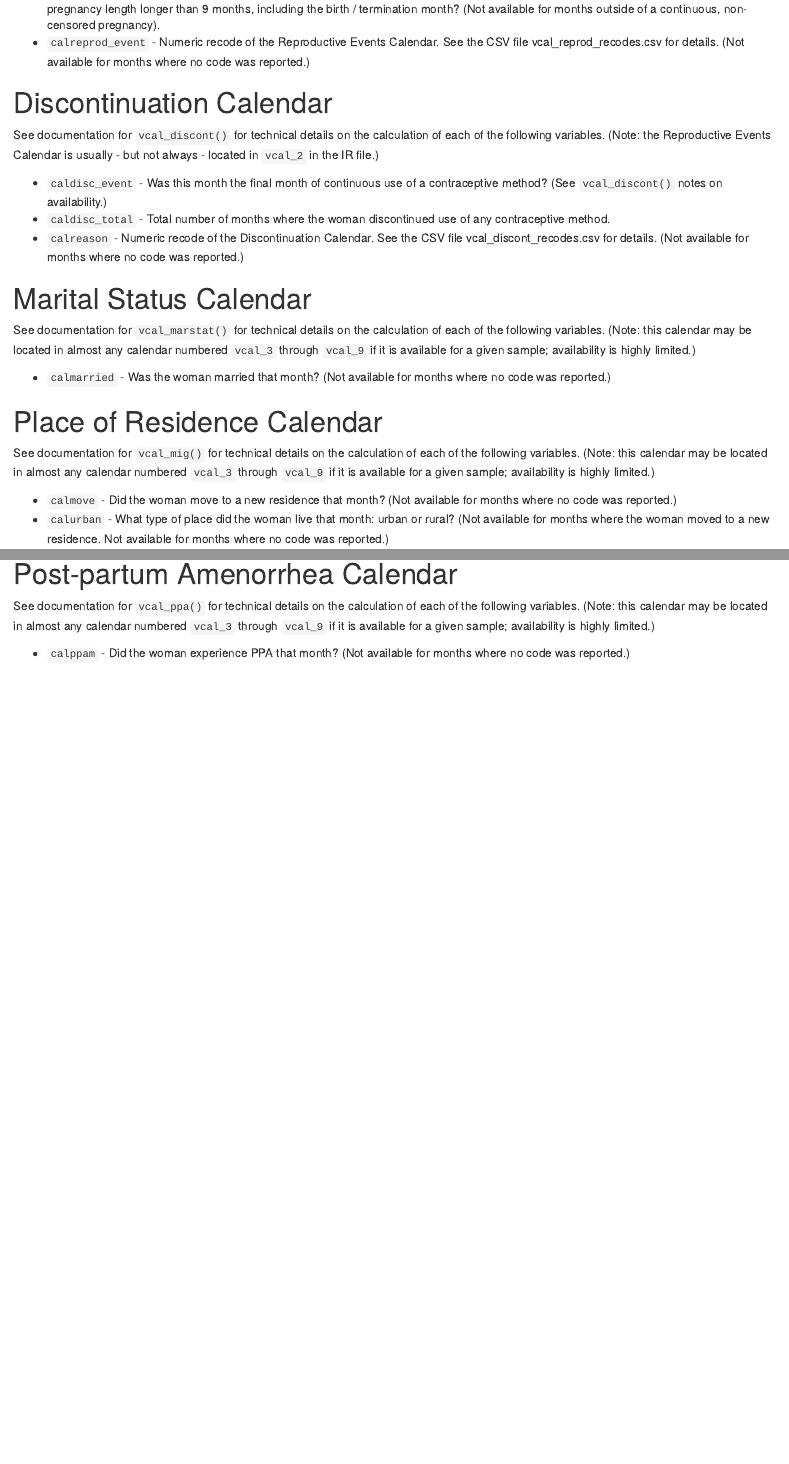
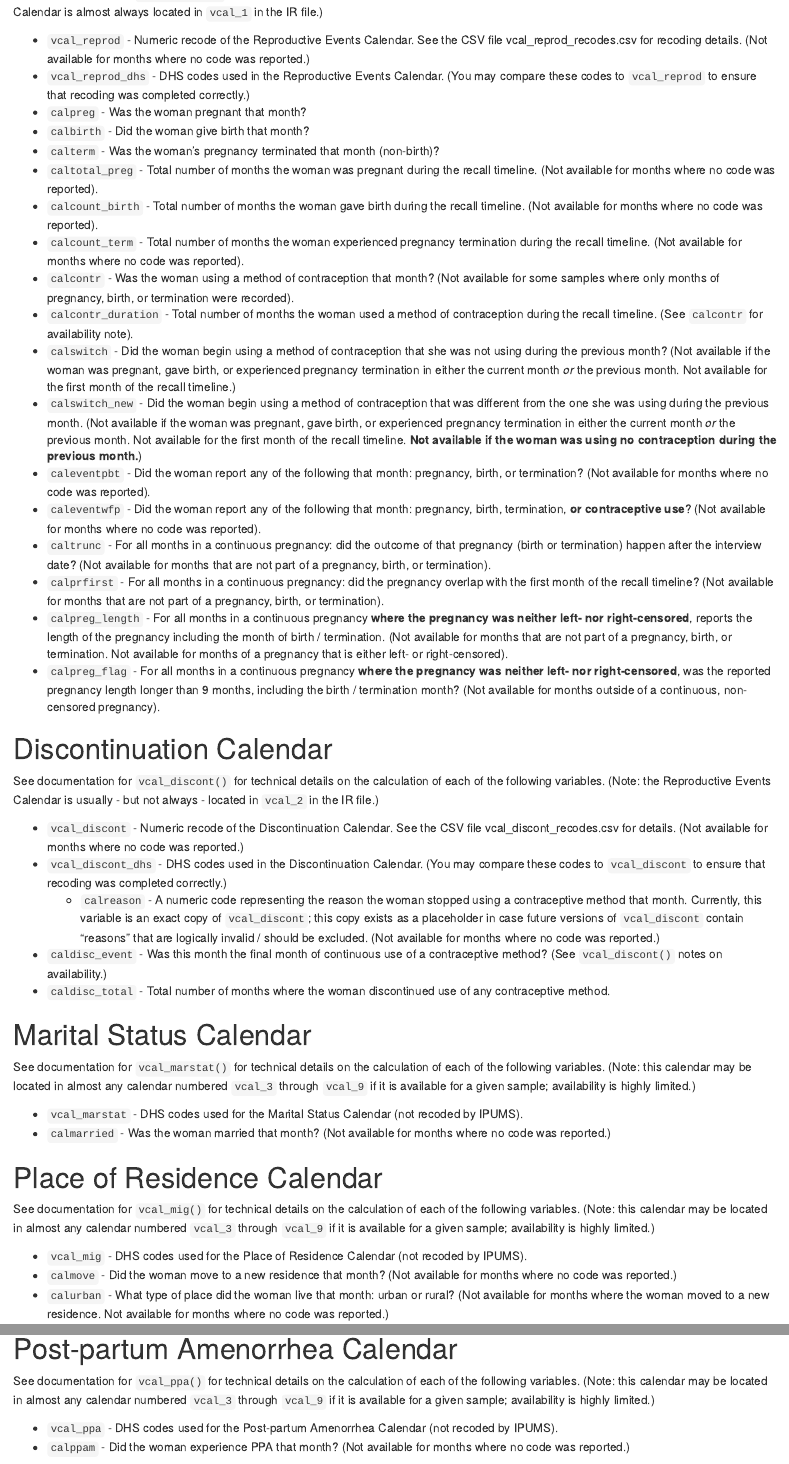
Before and after one commit to matt-gunther/DHScalendars, an R Markdown document (vignettes/Variables-in-LR-File.Rmd): the page in a window 1100 px wide, from 1160 px down before the commit and from 430 px down after it, and a second part further down, joined at a grey line. Rendered offline with R 4.5, knitr and Pandoc, with nearby package versions.

Commit message:
update to variables-in-lr-file article

```diff
--- a/vignettes/Variables-in-LR-File.Rmd
+++ b/vignettes/Variables-in-LR-File.Rmd
@@ -17,6 +17,8 @@ These are the final variable names (with "cal" prepended to each name shown in t
 
 See documentation for `vcal_reprod()` for technical details on the calculation of each of the following variables. (Note: the Reproductive Events Calendar is almost always located in `vcal_1` in the IR file.)
 
+  * `vcal_reprod` - Numeric recode of the Reproductive Events Calendar. See the CSV file vcal_reprod_recodes.csv for recoding details. (Not available for months where no code was reported.)
+  * `vcal_reprod_dhs` - DHS codes used in the Reproductive Events Calendar. (You may compare these codes to `vcal_reprod` to ensure that recoding was completed correctly.)
   * `calpreg` - Was the woman pregnant that month?
   * `calbirth` - Did the woman give birth that month?
   * `calterm` - Was the woman's pregnancy terminated that month (non-birth)?
@@ -34,26 +36,29 @@ See documentation for `vcal_reprod()` for technical details on the calculation o
   overlap with the first month of the recall timeline? (Not available for months that are not part of a pregnancy, birth, or termination).
   * `calpreg_length` - For all months in a continuous pregnancy **where the pregnancy was neither left- nor right-censored**, reports the length of the pregnancy including the month of birth / termination. (Not available for months that are not part of a pregnancy, birth, or termination. Not available for months of a pregnancy that is either left- or right-censored).
   * `calpreg_flag` - For all months in a continuous pregnancy **where the pregnancy was neither left- nor right-censored**, was the reported pregnancy length longer than 9 months, including the birth / termination month? (Not available for months outside of a continuous, non-censored pregnancy).
-  * `calreprod_event` - Numeric recode of the Reproductive Events Calendar. See the CSV file vcal_reprod_recodes.csv for details. (Not available for months where no code was reported.)
 
 # Discontinuation Calendar
 
 See documentation for `vcal_discont()` for technical details on the calculation of each of the following variables. (Note: the Reproductive Events Calendar is usually - but not always - located in `vcal_2` in the IR file.)
 
+  * `vcal_discont` - Numeric recode of the Discontinuation Calendar. See the CSV file vcal_discont_recodes.csv for details. (Not available for months where no code was reported.)
+  * `vcal_discont_dhs` - DHS codes used in the Discontinuation Calendar. (You may compare these codes to `vcal_discont` to ensure that recoding was completed correctly.)
+    * `calreason` - A numeric code representing the reason the woman stopped using a contraceptive method that month. Currently, this variable is an exact copy of `vcal_discont`; this copy exists as a placeholder in case future versions of `vcal_discont` contain "reasons" that are logically invalid / should be excluded. (Not available for months where no code was reported.)
   * `caldisc_event` - Was this month the final month of continuous use of a contraceptive method? (See `vcal_discont()` notes on availability.)
   * `caldisc_total` - Total number of months where the woman discontinued use of any contraceptive method.
-  * `calreason` - Numeric recode of the Discontinuation Calendar. See the CSV file vcal_discont_recodes.csv for details. (Not available for months where no code was reported.)
 
 # Marital Status Calendar
 
 See documentation for `vcal_marstat()` for technical details on the calculation of each of the following variables. (Note: this calendar may be located in almost any calendar numbered `vcal_3` through `vcal_9` if it is available for a given sample; availability is highly limited.)
 
+  * `vcal_marstat` - DHS codes used for the Marital Status Calendar (not recoded by IPUMS).
   * `calmarried` - Was the woman married that month? (Not available for months where no code was reported.)
 
 # Place of Residence Calendar
 
 See documentation for `vcal_mig()` for technical details on the calculation of each of the following variables. (Note: this calendar may be located in almost any calendar numbered `vcal_3` through `vcal_9` if it is available for a given sample; availability is highly limited.)
 
+  * `vcal_mig` - DHS codes used for the Place of Residence Calendar (not recoded by IPUMS).
   * `calmove` - Did the woman move to a new residence that month? (Not available for months where no code was reported.)
   * `calurban` - What type of place did the woman live that month: urban or rural? (Not available for months where the woman moved to a new residence. Not available for months where no code was reported.)
 
@@ -72,6 +78,7 @@ See documentation for `vcal_term()` for technical details on the calculation of
 
 See documentation for `vcal_ppa()` for technical details on the calculation of each of the following variables. (Note: this calendar may be located in almost any calendar numbered `vcal_3` through `vcal_9` if it is available for a given sample; availability is highly limited.)
 
+  * `vcal_ppa` - DHS codes used for the Post-partum Amenorrhea Calendar (not recoded by IPUMS).
   * `calppam` - Did the woman experience PPA that month? (Not available for months where no code was reported.)
 
 # Breastfeeding Calendar
```
Also changed, not shown: R/vcal_discont.R (+15 -3 lines), R/vcal_reprod.R (+13 -7 lines), docs/pkgdown.yml, vignettes/Variables-in-LR-File.Rmd (5 more changed lines), 3 other files.
